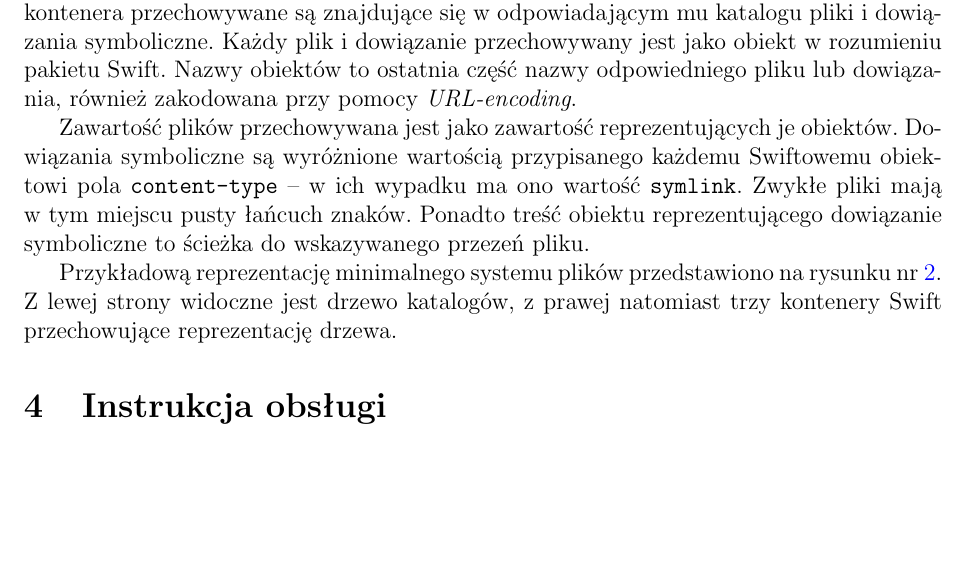
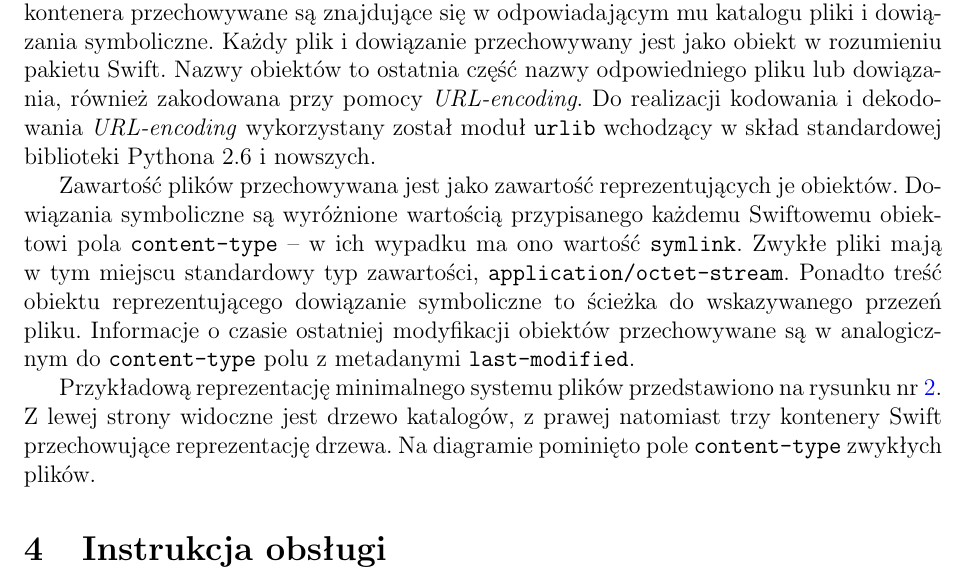
Before and after one commit to jkotur/mini-at-eiti-rso, a LaTeX document (doc/architektura/architektura.tex): part of page 4 of 5, cut so that both start at the same text, the shorter picture padded with empty space. Compiled offline with pdfLaTeX.

Commit message:
Drobne zmiany w opisie implementacji FS

```diff
--- a/doc/architektura/architektura.tex
+++ b/doc/architektura/architektura.tex
@@ -114,18 +114,23 @@ Wewnątrz kontenera przechowywane są znajdujące się w~odpowiadającym mu kata
 pliki i~dowiązania symboliczne. Każdy plik i~dowiązanie przechowywany jest jako
 obiekt w~rozumieniu pakietu Swift. Nazwy obiektów to ostatnia część nazwy
 odpowiedniego pliku lub dowiązania, również zakodowana przy pomocy
-\textit{URL-encoding}.
+\textit{URL-encoding}. Do realizacji kodowania i~dekodowania
+\textit{URL-encoding} wykorzystany został moduł \texttt{urlib} wchodzący w skład
+standardowej biblioteki Pythona 2.6 i~nowszych.
 
 Zawartość plików przechowywana jest jako zawartość reprezentujących je obiektów.
 Dowiązania symboliczne są wyróżnione wartością przypisanego każdemu Swiftowemu
 obiektowi pola \texttt{content-type} -- w~ich wypadku ma ono wartość
-\texttt{symlink}. Zwykłe pliki mają w~tym miejscu pusty łańcuch znaków. Ponadto
-treść obiektu reprezentującego dowiązanie symboliczne to ścieżka do wskazywanego
-przezeń pliku.
+\texttt{symlink}. Zwykłe pliki mają w~tym miejscu standardowy typ zawartości,
+\texttt{application/octet-stream}. Ponadto treść obiektu reprezentującego
+dowiązanie symboliczne to ścieżka do wskazywanego przezeń pliku. Informacje
+o~czasie ostatniej modyfikacji obiektów przechowywane są w~analogicznym do
+\texttt{content-type} polu z~metadanymi \texttt{last-modified}.
 
 Przykładową reprezentację minimalnego systemu plików przedstawiono na rysunku
 nr~\ref{fig:drzewo}. Z~lewej strony widoczne jest drzewo katalogów, z~prawej
-natomiast trzy kontenery Swift przechowujące reprezentację drzewa.
+natomiast trzy kontenery Swift przechowujące reprezentację drzewa. Na diagramie
+pominięto pole \texttt{content-type} zwykłych plików.
 
 \section{Instrukcja obsługi}
 Użycie naszego projektu różni się jedynie sposobem montowania i~demontowania
```
